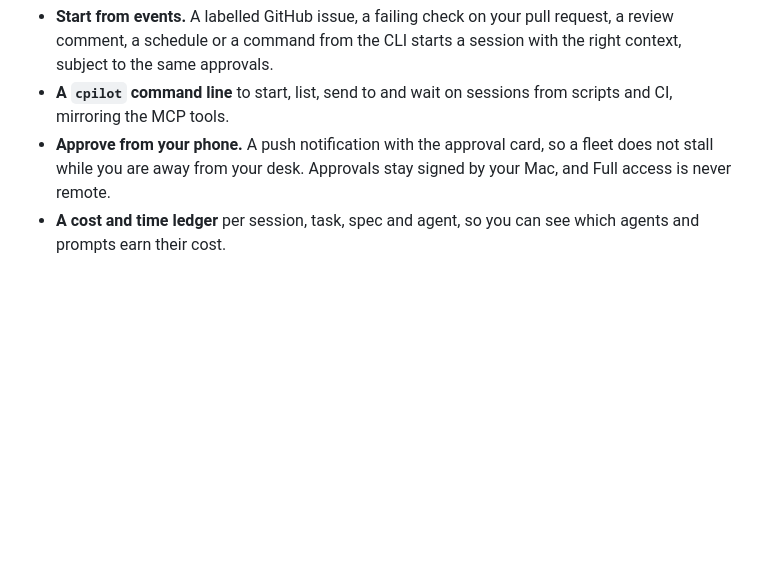
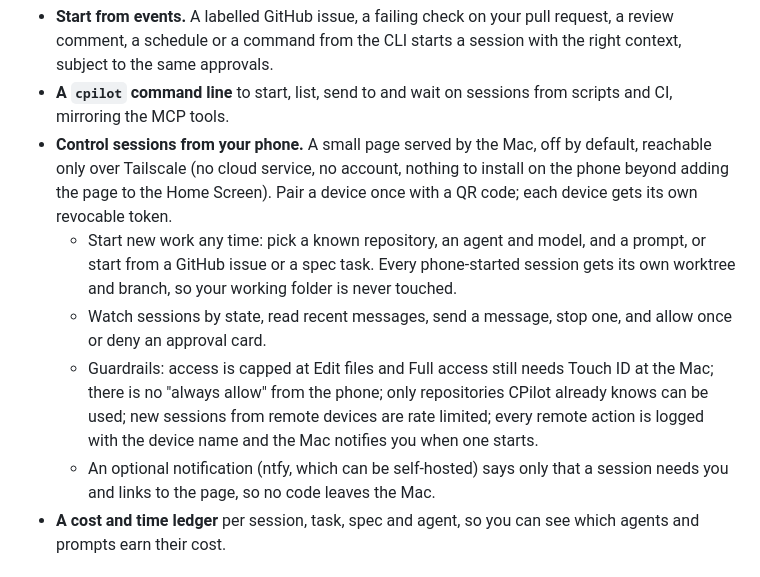
Before and after one commit to kalahroudi/cpilot, a Markdown page: ROADMAP.md, the part around the change. Rendered like a GitHub page; blank space fills up the shorter version.

Commit message:
Roadmap: phone control can start new sessions, with capped access and isolated worktrees
Co-Authored-By: Claude Sonnet 5.5 <noreply@anthropic.com>

```diff
--- a/ROADMAP.md
+++ b/ROADMAP.md
@@ -28,7 +28,11 @@ Today you start sessions one at a time and watch them. These ideas make a whole
 
 - **Start from events.** A labelled GitHub issue, a failing check on your pull request, a review comment, a schedule or a command from the CLI starts a session with the right context, subject to the same approvals.
 - **A `cpilot` command line** to start, list, send to and wait on sessions from scripts and CI, mirroring the MCP tools.
-- **Approve from your phone.** A push notification with the approval card, so a fleet does not stall while you are away from your desk. Approvals stay signed by your Mac, and Full access is never remote.
+- **Control sessions from your phone.** A small page served by the Mac, off by default, reachable only over Tailscale (no cloud service, no account, nothing to install on the phone beyond adding the page to the Home Screen). Pair a device once with a QR code; each device gets its own revocable token.
+  - Start new work any time: pick a known repository, an agent and model, and a prompt, or start from a GitHub issue or a spec task. Every phone-started session gets its own worktree and branch, so your working folder is never touched.
+  - Watch sessions by state, read recent messages, send a message, stop one, and allow once or deny an approval card.
+  - Guardrails: access is capped at Edit files and Full access still needs Touch ID at the Mac; there is no "always allow" from the phone; only repositories CPilot already knows can be used; new sessions from remote devices are rate limited; every remote action is logged with the device name and the Mac notifies you when one starts.
+  - An optional notification (ntfy, which can be self-hosted) says only that a session needs you and links to the page, so no code leaves the Mac.
 - **A cost and time ledger** per session, task, spec and agent, so you can see which agents and prompts earn their cost.
 
 ## Local CI
```
